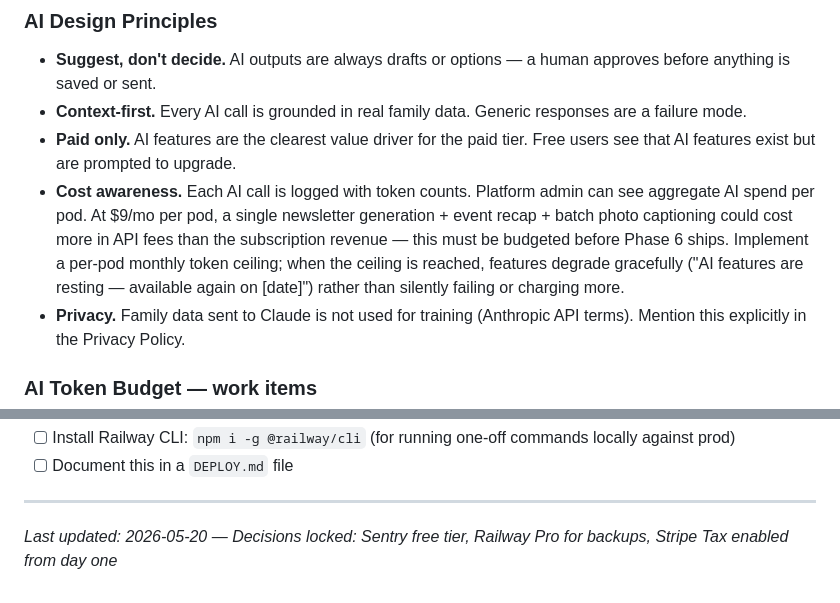
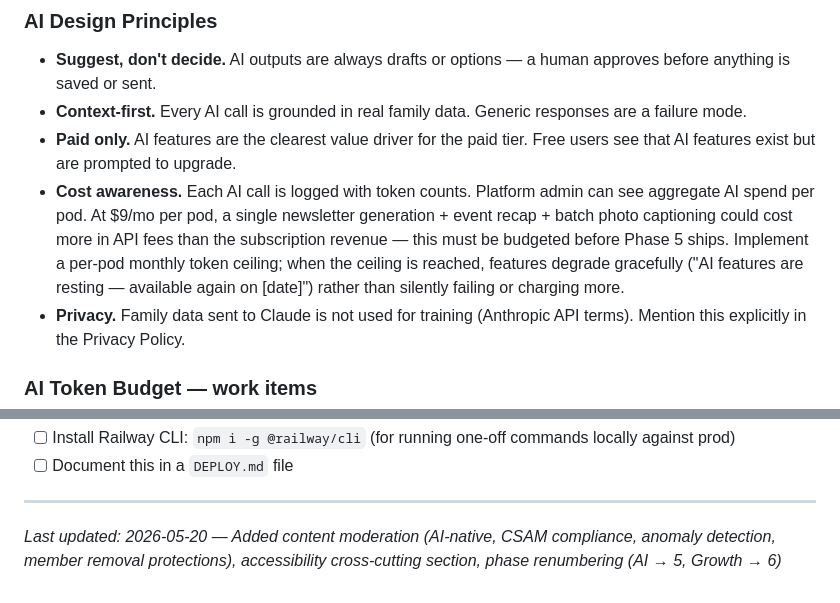
Before and after one commit to jeremypease/swugl, a Markdown page: ROADMAP.md, 2 parts joined by grey strips. Rendered like a GitHub page.

```diff
--- a/ROADMAP.md
+++ b/ROADMAP.md
@@ -327,7 +327,7 @@ After an event passes, capture the memory before it fades.
 - **Suggest, don't decide.** AI outputs are always drafts or options — a human approves before anything is saved or sent.
 - **Context-first.** Every AI call is grounded in real family data. Generic responses are a failure mode.
 - **Paid only.** AI features are the clearest value driver for the paid tier. Free users see that AI features exist but are prompted to upgrade.
-- **Cost awareness.** Each AI call is logged with token counts. Platform admin can see aggregate AI spend per pod. At $9/mo per pod, a single newsletter generation + event recap + batch photo captioning could cost more in API fees than the subscription revenue — this must be budgeted before Phase 6 ships. Implement a per-pod monthly token ceiling; when the ceiling is reached, features degrade gracefully ("AI features are resting — available again on [date]") rather than silently failing or charging more.
+- **Cost awareness.** Each AI call is logged with token counts. Platform admin can see aggregate AI spend per pod. At $9/mo per pod, a single newsletter generation + event recap + batch photo captioning could cost more in API fees than the subscription revenue — this must be budgeted before Phase 5 ships. Implement a per-pod monthly token ceiling; when the ceiling is reached, features degrade gracefully ("AI features are resting — available again on [date]") rather than silently failing or charging more.
 - **Privacy.** Family data sent to Claude is not used for training (Anthropic API terms). Mention this explicitly in the Privacy Policy.
 
 ### AI Token Budget — work items
@@ -606,4 +653,4 @@ railway run flask db upgrade
 
 ---
 
-*Last updated: 2026-05-20 — Decisions locked: Sentry free tier, Railway Pro for backups, Stripe Tax enabled from day one*
+*Last updated: 2026-05-20 — Added content moderation (AI-native, CSAM compliance, anomaly detection, member removal protections), accessibility cross-cutting section, phase renumbering (AI → 5, Growth → 6)*
```
Also changed, not shown: other parts of ROADMAP.md (+53 -6 lines).
